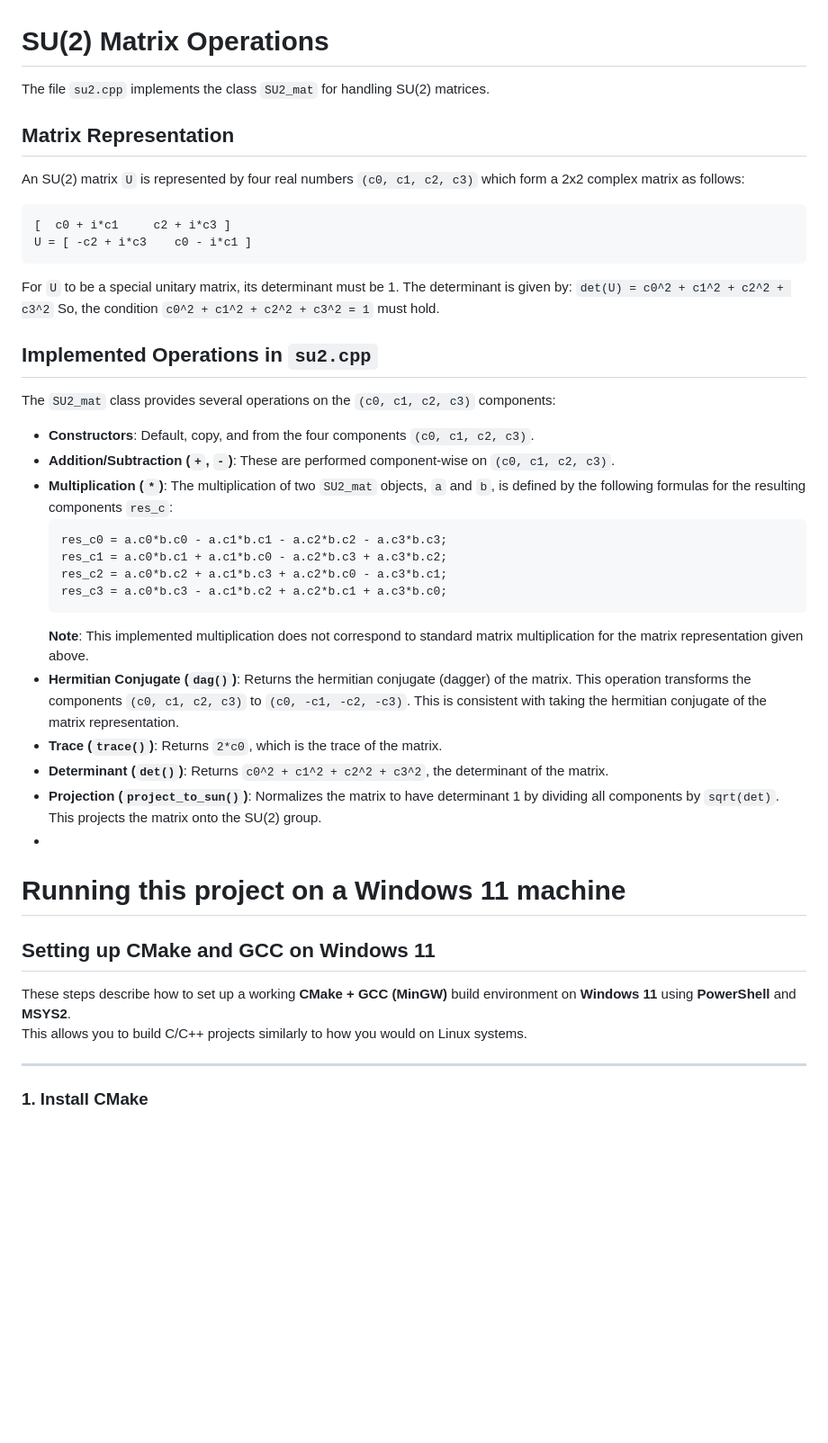
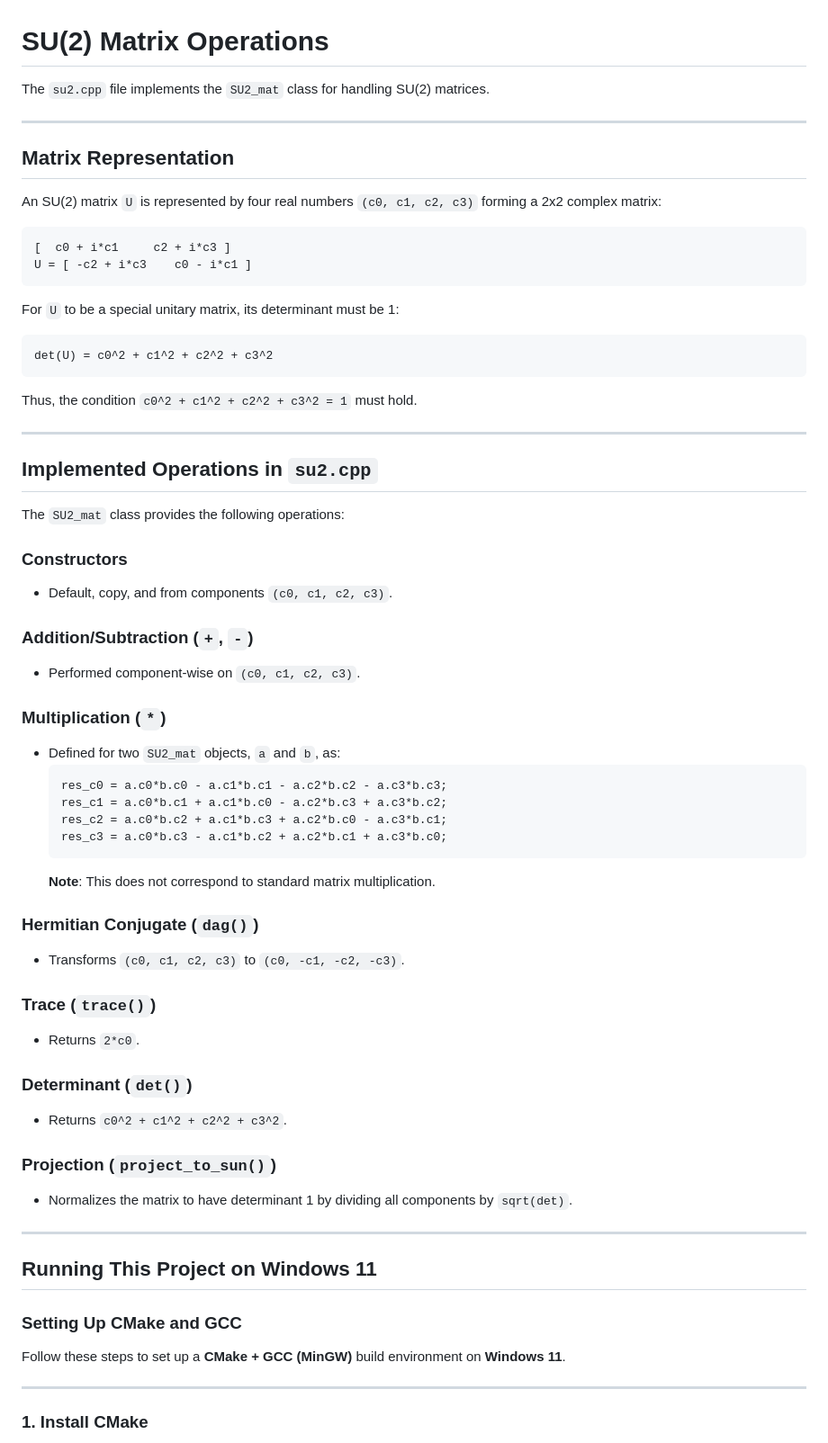
Before and after one commit to AxelKrypton/Clean-software-development, a Markdown page: src/AKKJ-Build-Breaker/README.md, the part around the change printed below. Shown: that part at 90% size. Drawn GitHub-style; blank space fills up the shorter version.

````diff
--- a/src/AKKJ-Build-Breaker/README.md
+++ b/src/AKKJ-Build-Breaker/README.md
@@ -1,46 +1,65 @@
 # SU(2) Matrix Operations
 
-The file `su2.cpp` implements the class `SU2_mat` for handling SU(2) matrices.
+The `su2.cpp` file implements the `SU2_mat` class for handling SU(2) matrices.
+
+---
 
 ## Matrix Representation
 
-An SU(2) matrix `U` is represented by four real numbers `(c0, c1, c2, c3)` which form a 2x2 complex matrix as follows:
+An SU(2) matrix `U` is represented by four real numbers `(c0, c1, c2, c3)` forming a 2x2 complex matrix:
 
 ```
 [  c0 + i*c1     c2 + i*c3 ]
 U = [ -c2 + i*c3    c0 - i*c1 ]
 ```
 
-For `U` to be a special unitary matrix, its determinant must be 1. The determinant is given by:
-`det(U) = c0^2 + c1^2 + c2^2 + c3^2`
-So, the condition `c0^2 + c1^2 + c2^2 + c3^2 = 1` must hold.
+For `U` to be a special unitary matrix, its determinant must be 1:
+```
+det(U) = c0^2 + c1^2 + c2^2 + c3^2
+```
+Thus, the condition `c0^2 + c1^2 + c2^2 + c3^2 = 1` must hold.
+
+---
 
 ## Implemented Operations in `su2.cpp`
 
-The `SU2_mat` class provides several operations on the `(c0, c1, c2, c3)` components:
+The `SU2_mat` class provides the following operations:
 
-*   **Constructors**: Default, copy, and from the four components `(c0, c1, c2, c3)`.
-*   **Addition/Subtraction (`+`, `-`)**: These are performed component-wise on `(c0, c1, c2, c3)`.
-*   **Multiplication (`*`)**: The multiplication of two `SU2_mat` objects, `a` and `b`, is defined by the following formulas for the resulting components `res_c`:
+### Constructors
+- Default, copy, and from components `(c0, c1, c2, c3)`.
+
+### Addition/Subtraction (`+`, `-`)
+- Performed component-wise on `(c0, c1, c2, c3)`.
+
+### Multiplication (`*`)
+- Defined for two `SU2_mat` objects, `a` and `b`, as:
     ```cpp
     res_c0 = a.c0*b.c0 - a.c1*b.c1 - a.c2*b.c2 - a.c3*b.c3;
     res_c1 = a.c0*b.c1 + a.c1*b.c0 - a.c2*b.c3 + a.c3*b.c2;
     res_c2 = a.c0*b.c2 + a.c1*b.c3 + a.c2*b.c0 - a.c3*b.c1;
     res_c3 = a.c0*b.c3 - a.c1*b.c2 + a.c2*b.c1 + a.c3*b.c0;
     ```
-    **Note**: This implemented multiplication does not correspond to standard matrix multiplication for the matrix representation given above.
-*   **Hermitian Conjugate (`dag()`)**: Returns the hermitian conjugate (dagger) of the matrix. This operation transforms the components `(c0, c1, c2, c3)` to `(c0, -c1, -c2, -c3)`. This is consistent with taking the hermitian conjugate of the matrix representation.
-*   **Trace (`trace()`)**: Returns `2*c0`, which is the trace of the matrix.
-*   **Determinant (`det()`)**: Returns `c0^2 + c1^2 + c2^2 + c3^2`, the determinant of the matrix.
-*   **Projection (`project_to_sun()`)**: Normalizes the matrix to have determinant 1 by dividing all components by `sqrt(det)`. This projects the matrix onto the SU(2) group.
-*
+    **Note**: This does not correspond to standard matrix multiplication.
 
-# Running this project on a Windows 11 machine
+### Hermitian Conjugate (`dag()`)
+- Transforms `(c0, c1, c2, c3)` to `(c0, -c1, -c2, -c3)`.
 
-## Setting up CMake and GCC on Windows 11
+### Trace (`trace()`)
+- Returns `2*c0`.
 
-These steps describe how to set up a working **CMake + GCC (MinGW)** build environment on **Windows 11** using **PowerShell** and **MSYS2**.
-This allows you to build C/C++ projects similarly to how you would on Linux systems.
+### Determinant (`det()`)
+- Returns `c0^2 + c1^2 + c2^2 + c3^2`.
+
+### Projection (`project_to_sun()`)
+- Normalizes the matrix to have determinant 1 by dividing all components by `sqrt(det)`.
+
+---
+
+## Running This Project on Windows 11
+
+### Setting Up CMake and GCC
+
+Follow these steps to set up a **CMake + GCC (MinGW)** build environment on **Windows 11**.
 
 ---
 
````
Also changed, not shown: other parts of src/AKKJ-Build-Breaker/README.md (+20 -2 lines).
